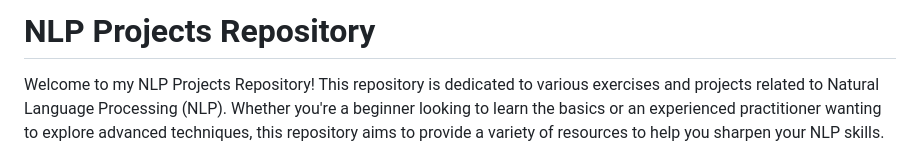
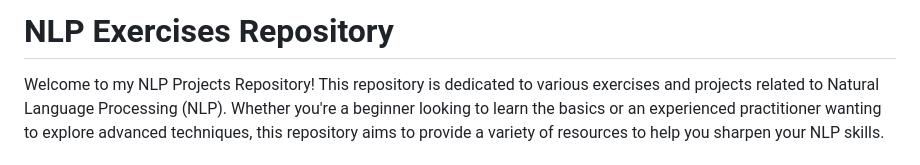
Before and after one commit to Mopheshi/Exercises, a Markdown page: README.md, the part around the change. GitHub-like rendering.

```diff
--- a/README.md
+++ b/README.md
@@ -1,4 +1,4 @@
-# NLP Projects Repository
+# NLP Exercises Repository
 
 Welcome to my NLP Projects Repository! This repository is dedicated to various exercises and projects related to Natural Language Processing (NLP). Whether you're a beginner looking to learn the basics or an experienced practitioner wanting to explore advanced techniques, this repository aims to provide a variety of resources to help you sharpen your NLP skills.
 
```
